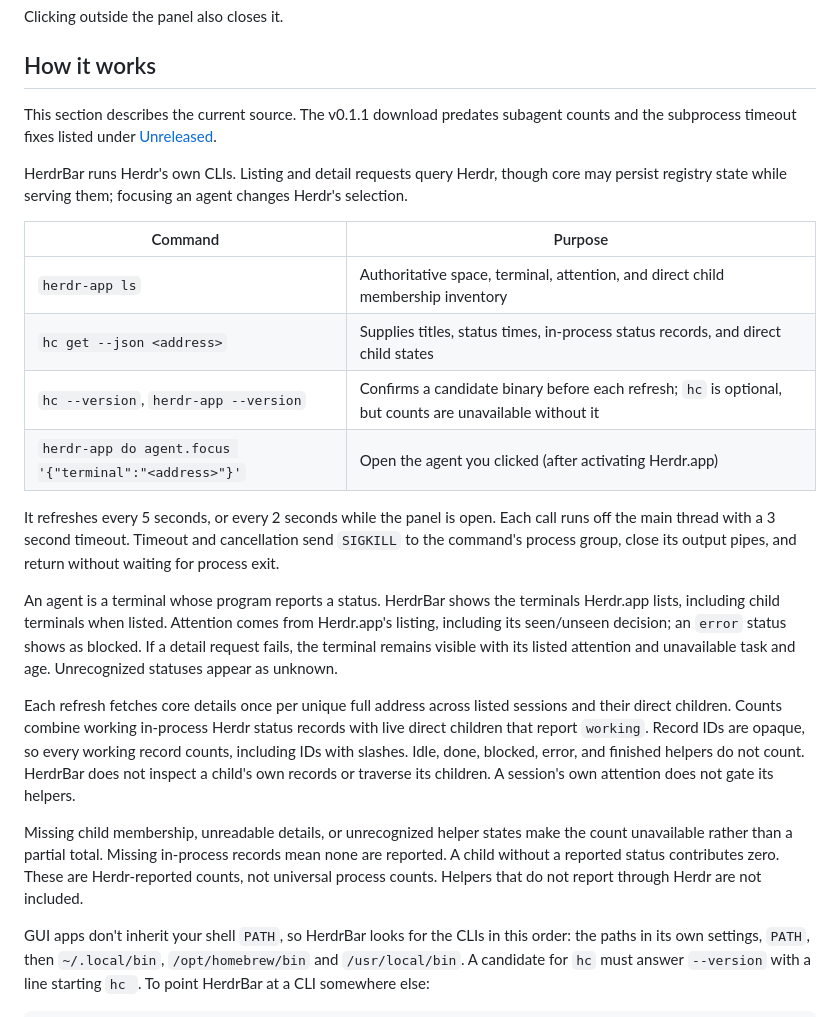
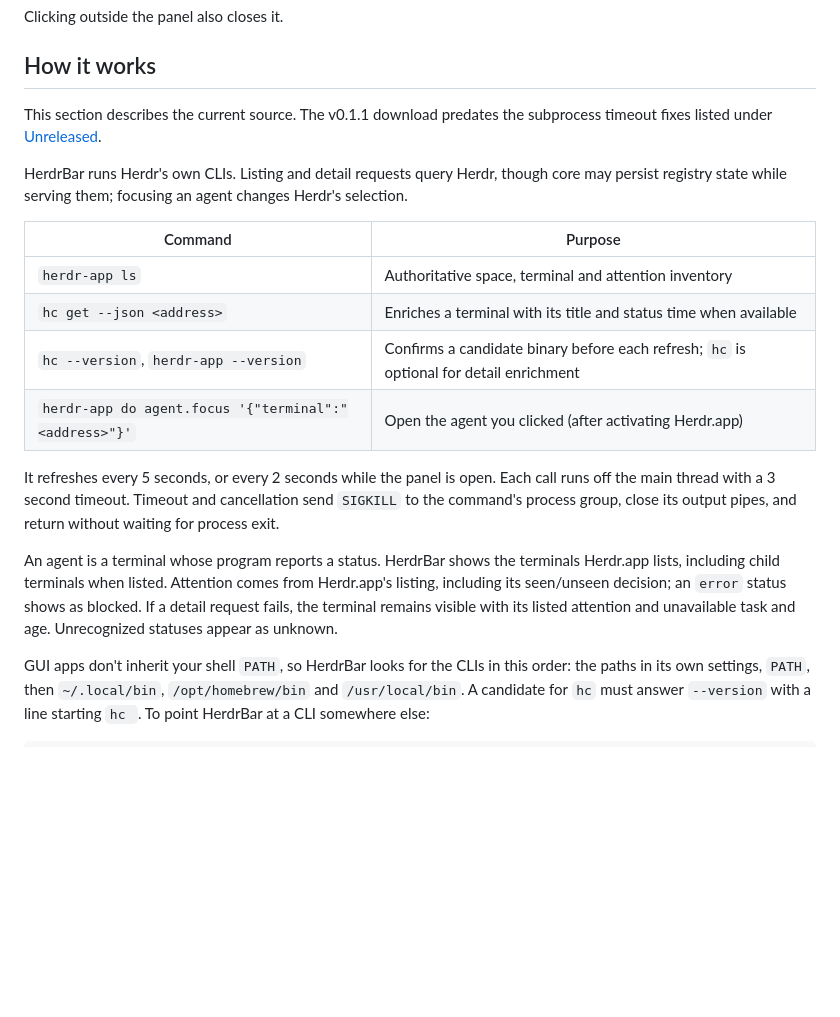
Before and after one commit to Jrecos/HerdrBar, a Markdown page: README.md, the part around one of its changes. Drawn GitHub-style; blank space fills up the shorter version.

```diff
--- a/README.md
+++ b/README.md
@@ -75,24 +73,20 @@ Clicking outside the panel also closes it.
 
 ## How it works
 
-This section describes the current source. The v0.1.1 download predates subagent counts and the subprocess timeout fixes listed under [Unreleased](CHANGELOG.md#unreleased).
+This section describes the current source. The v0.1.1 download predates the subprocess timeout fixes listed under [Unreleased](CHANGELOG.md#unreleased).
 
 HerdrBar runs Herdr's own CLIs. Listing and detail requests query Herdr, though core may persist registry state while serving them; focusing an agent changes Herdr's selection.
 
 | Command | Purpose |
 | --- | --- |
-| `herdr-app ls` | Authoritative space, terminal, attention, and direct child membership inventory |
-| `hc get --json <address>` | Supplies titles, status times, in-process status records, and direct child states |
-| `hc --version`, `herdr-app --version` | Confirms a candidate binary before each refresh; `hc` is optional, but counts are unavailable without it |
+| `herdr-app ls` | Authoritative space, terminal and attention inventory |
+| `hc get --json <address>` | Enriches a terminal with its title and status time when available |
+| `hc --version`, `herdr-app --version` | Confirms a candidate binary before each refresh; `hc` is optional for detail enrichment |
 | `herdr-app do agent.focus '{"terminal":"<address>"}'` | Open the agent you clicked (after activating Herdr.app) |
 
 It refreshes every 5 seconds, or every 2 seconds while the panel is open. Each call runs off the main thread with a 3 second timeout. Timeout and cancellation send `SIGKILL` to the command's process group, close its output pipes, and return without waiting for process exit.
 
 An agent is a terminal whose program reports a status. HerdrBar shows the terminals Herdr.app lists, including child terminals when listed. Attention comes from Herdr.app's listing, including its seen/unseen decision; an `error` status shows as blocked. If a detail request fails, the terminal remains visible with its listed attention and unavailable task and age. Unrecognized statuses appear as unknown.
-
-Each refresh fetches core details once per unique full address across listed sessions and their direct children. Counts combine working in-process Herdr status records with live direct children that report `working`. Record IDs are opaque, so every working record counts, including IDs with slashes. Idle, done, blocked, error, and finished helpers do not count. HerdrBar does not inspect a child's own records or traverse its children. A session's own attention does not gate its helpers.
-
-Missing child membership, unreadable details, or unrecognized helper states make the count unavailable rather than a partial total. Missing in-process records mean none are reported. A child without a reported status contributes zero. These are Herdr-reported counts, not universal process counts. Helpers that do not report through Herdr are not included.
 
 GUI apps don't inherit your shell `PATH`, so HerdrBar looks for the CLIs in this order: the paths in its own settings, `PATH`, then `~/.local/bin`, `/opt/homebrew/bin` and `/usr/local/bin`. A candidate for `hc` must answer `--version` with a line starting `hc `. To point HerdrBar at a CLI somewhere else:
 
```
Also changed, not shown: other parts of README.md (+0 -2 lines), CHANGELOG.md (+0 -1 lines), docs/screenshots/mixed.png, 10 other files.
